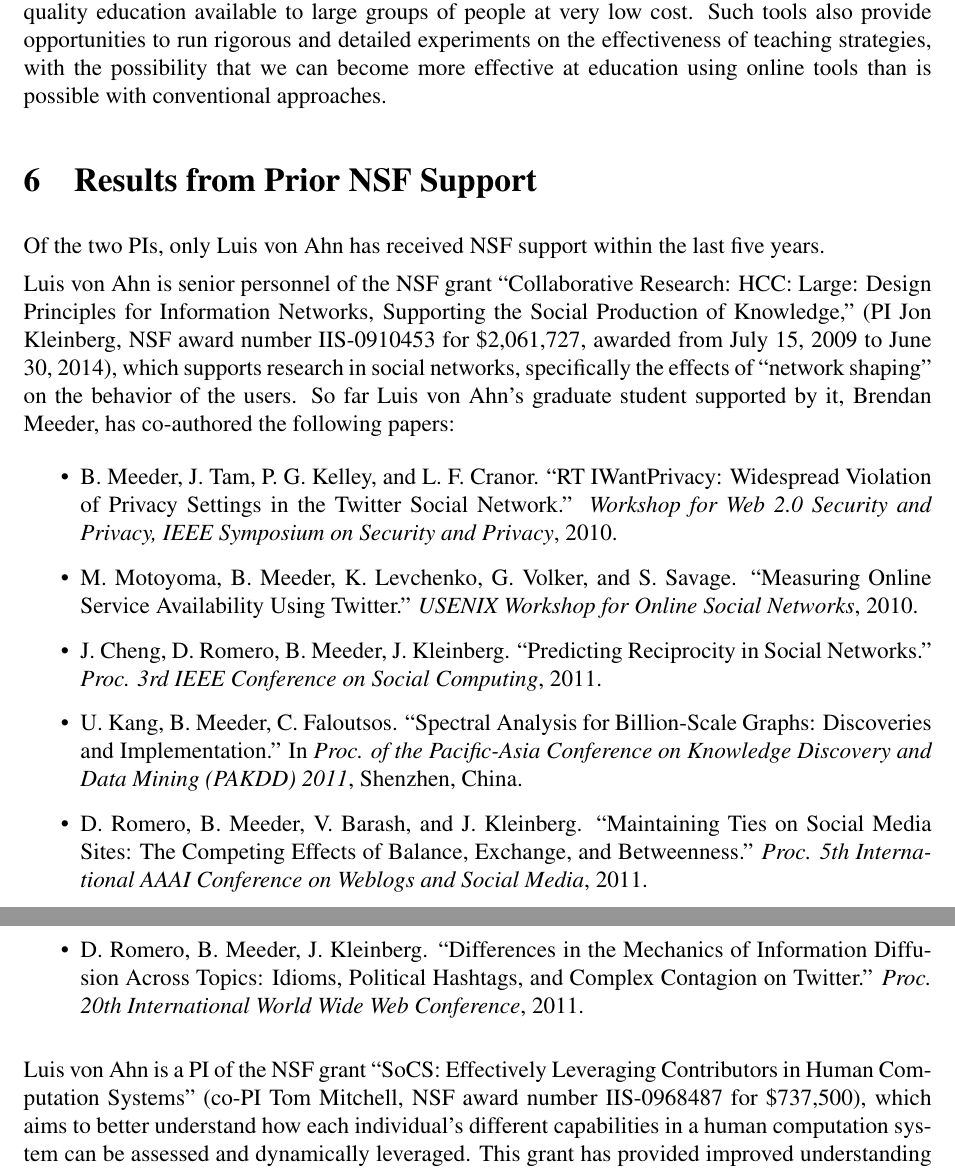
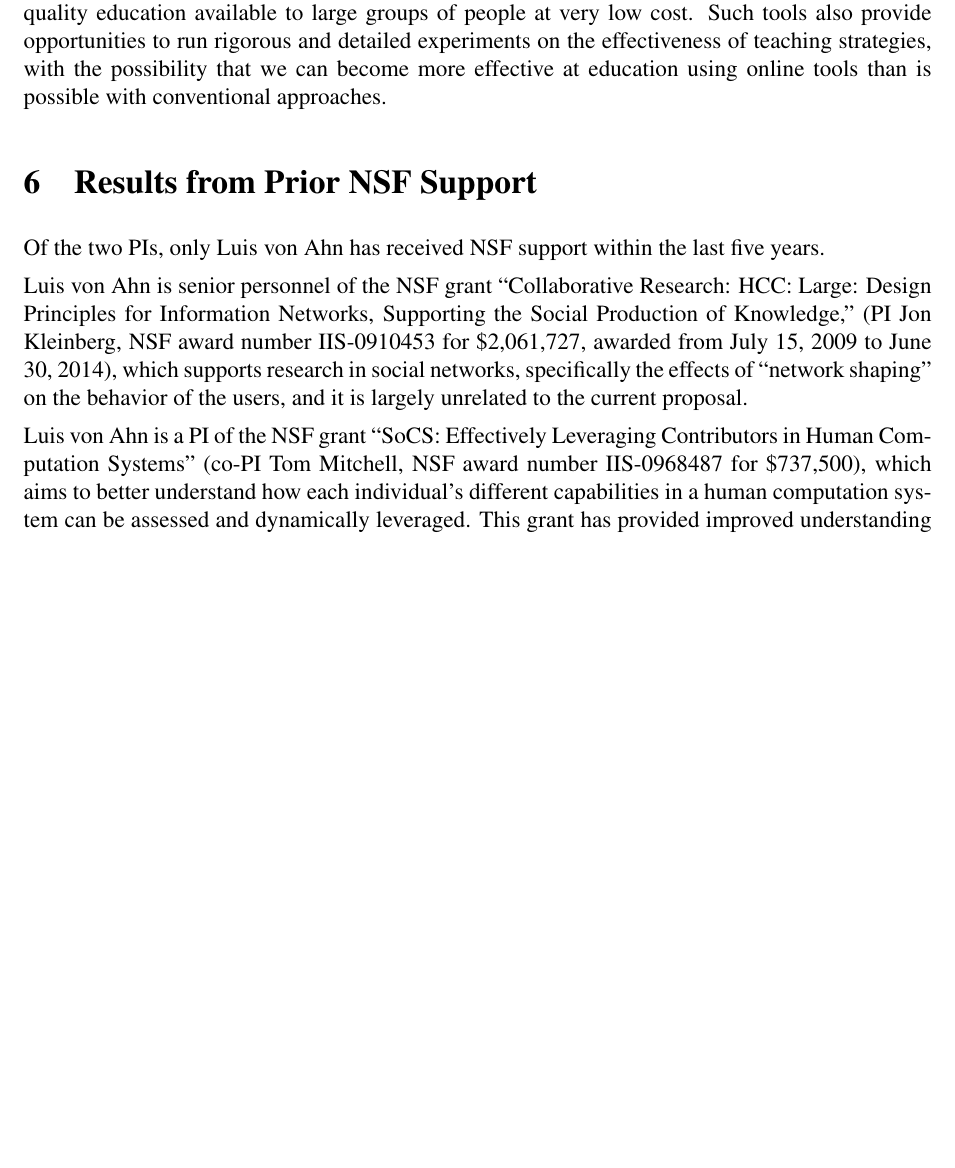
Before and after one commit to luisvonahn/Proof-Grading, a LaTeX document (technical.tex): two parts of pages 15 and 16 of 18 before the commit and part of page 15 of 18 after it, the two joined at a grey line, cut so that both start at the same text, the shorter picture padded with empty space. Compiled offline with pdfLaTeX.

Commit message:
fixes to bio and body

```diff
--- a/technical.tex
+++ b/technical.tex
@@ -822,38 +824,7 @@
 NSF award number IIS-0910453 for \$2,061,727, awarded from July 15,
 2009 to June 30, 2014), which supports research in social networks,
 specifically the effects of ``network shaping'' on the behavior of the
-users. So far Luis von Ahn's graduate student supported by it, Brendan
-Meeder, has co-authored the following papers:
-
-\begin{itemize}
-\item B. Meeder, J. Tam, P. G. Kelley, and L. F. Cranor. ``RT\@
-IWantPrivacy: Widespread Violation of Privacy Settings in the
-Twitter Social Network.'' {\em Workshop for Web 2.0 Security and Privacy,
-IEEE Symposium on Security and Privacy}, 2010.
-
-\item M. Motoyoma, B. Meeder, K. Levchenko, G. Volker, and S.
-Savage. ``Measuring Online Service Availability Using Twitter.''
-{\em USENIX Workshop for Online Social Networks}, 2010.
-
-\item J. Cheng, D. Romero, B. Meeder, J. Kleinberg. ``Predicting
-Reciprocity in Social Networks.'' {\em Proc. 3rd IEEE Conference on
-Social Computing}, 2011.
-
-\item U. Kang, B. Meeder, C. Faloutsos. ``Spectral Analysis for
-Billion-Scale Graphs: Discoveries and Implementation.'' In {\em
-Proc. of the Pacific-Asia Conference on Knowledge Discovery and
-Data Mining (PAKDD) 2011}, Shenzhen, China.
-
-\item D. Romero, B. Meeder, V. Barash, and J. Kleinberg.
-``Maintaining Ties on Social Media Sites: The Competing Effects of
-Balance, Exchange, and Betweenness.'' {\em Proc. 5th International
-AAAI Conference on Weblogs and Social Media}, 2011.
-
-\item D. Romero, B. Meeder, J. Kleinberg. ``Differences in the
-Mechanics of Information Diffusion Across Topics: Idioms, Political
-Hashtags, and Complex Contagion on Twitter.'' {\em Proc. 20th
-International World Wide Web Conference}, 2011.
-\end{itemize}
+users, and it is largely unrelated to the current proposal.
 
 Luis von Ahn is a PI of the NSF grant ``SoCS: Effectively Leveraging
 Contributors in Human Computation Systems'' (co-PI Tom Mitchell, NSF
```
Also changed, not shown: lva-bio.tex (+1 -1 lines), technical.tex (2 more changed lines).
